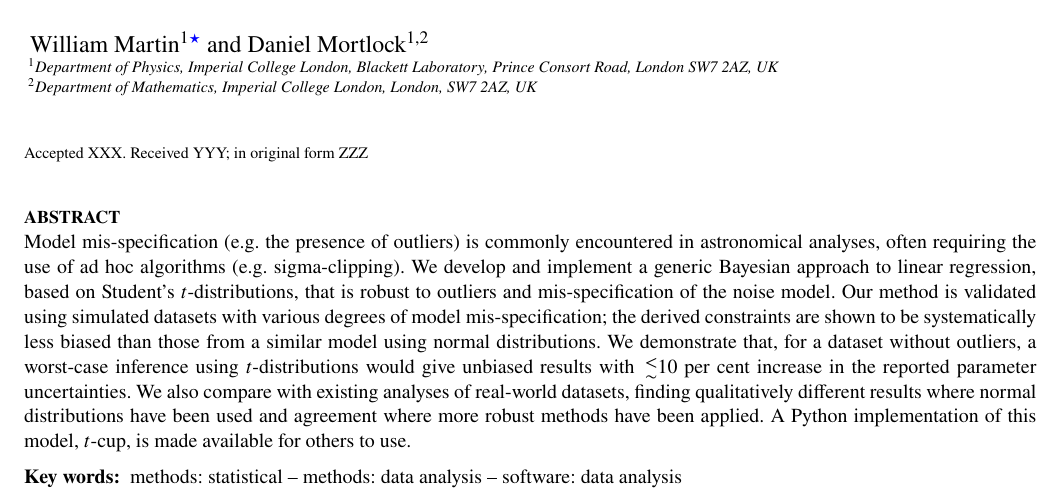
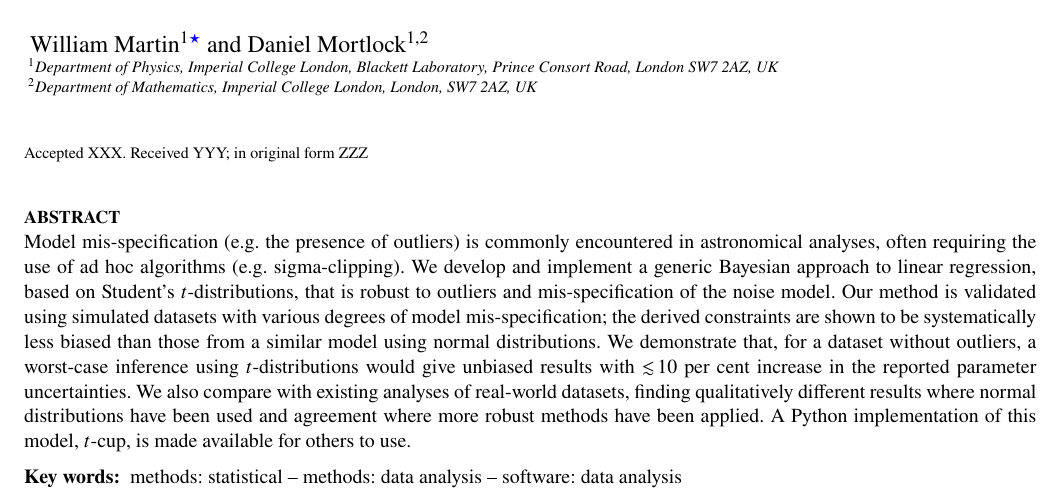
Before and after one commit to wm1995/tcup-paper, a LaTeX document (main.tex): part of page 1 of 14, cut so that both start at the same text. Compiled offline with pdfLaTeX; a LaTeX package or settings file that is missing is left out.

Commit message:
Fix symbol in abstract

```diff
--- a/main.tex
+++ b/main.tex
@@ -114,7 +114,7 @@ datasets with various degrees of model mis-specification; the derived
 constraints are shown to be systematically less biased than those from a similar
 model using normal distributions. We demonstrate that, for a dataset without
 outliers, a worst-case inference using $t$-distributions would give unbiased
-results with $\la\!10$ per cent increase in the reported parameter
+results with $\lesssim\!\!10$ per cent increase in the reported parameter
 uncertainties. We also compare with existing analyses of real-world datasets,
 finding qualitatively different results where normal distributions have been
 used and agreement where more robust methods have been applied. A Python
```
